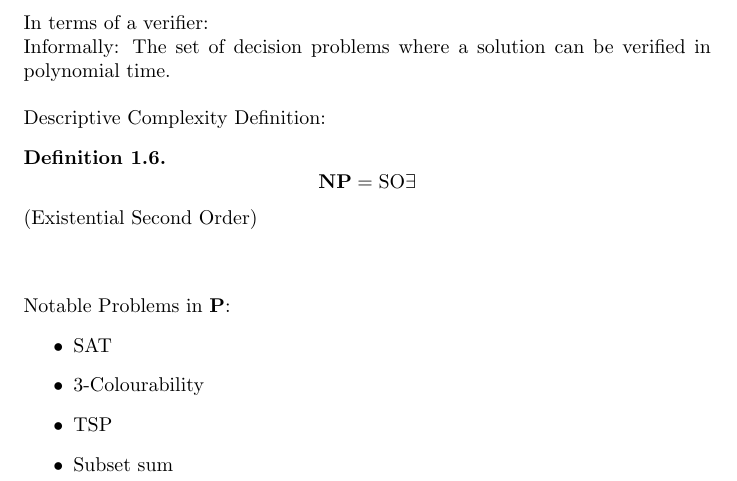
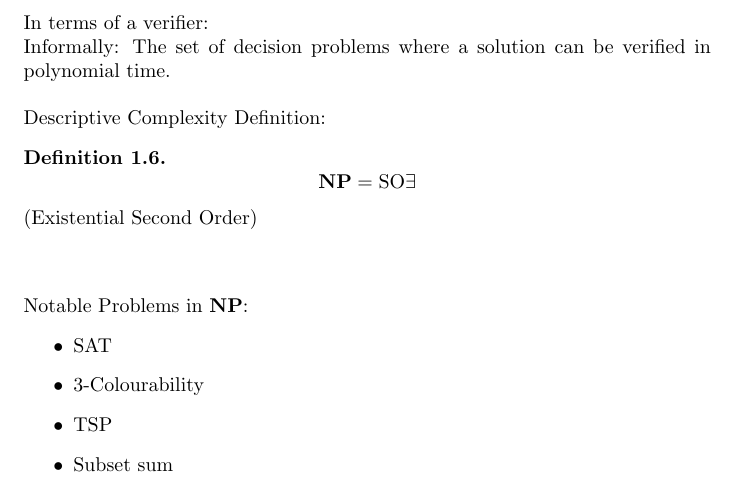
Before and after one commit to ksouthern/complexityzoo, a LaTeX document (zoo.tex): part of page 2 of 4, cut so that both start at the same text. Compiled offline with pdfLaTeX.

Commit message:
Correction NP

```diff
--- a/zoo.tex
+++ b/zoo.tex
@@ -64,7 +64,7 @@ Descriptive Complexity Definition:
 $ $
 \\
 \\
-Notable Problems in $\mathbf{P}$:
+Notable Problems in $\mathbf{NP}$:
 \begin{itemize}
 	\item SAT
 	\item 3-Colourability
```
Also changed, not shown: zoo.pdf, 2 other files.
